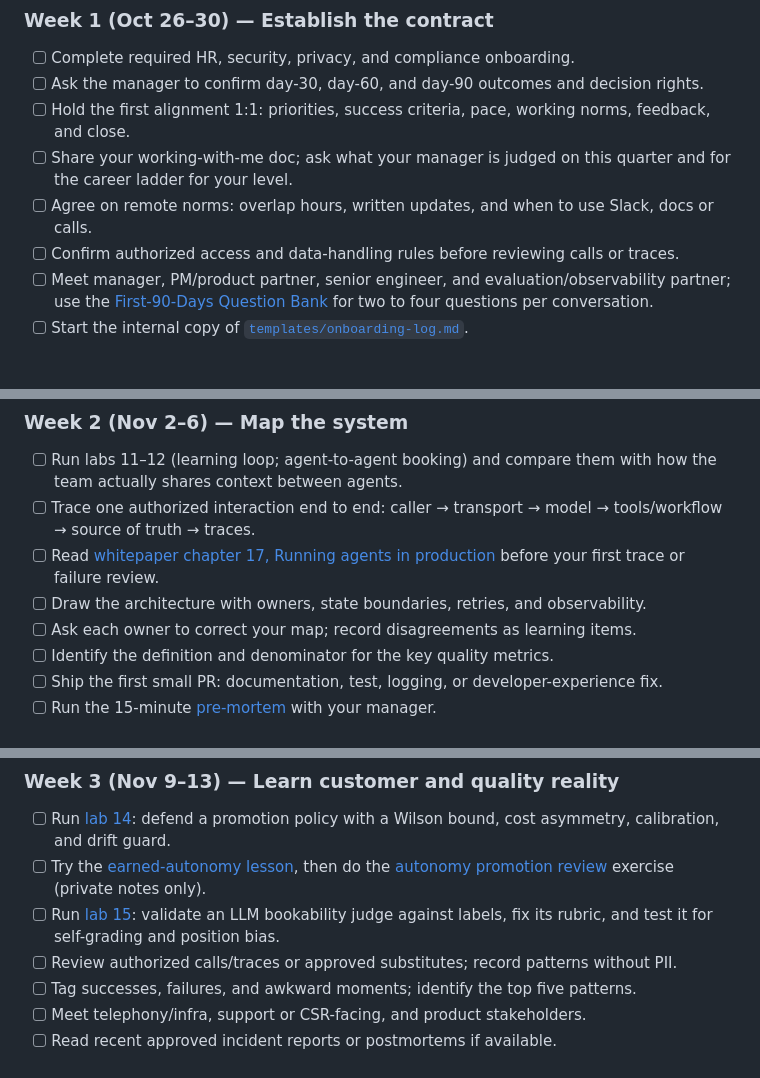
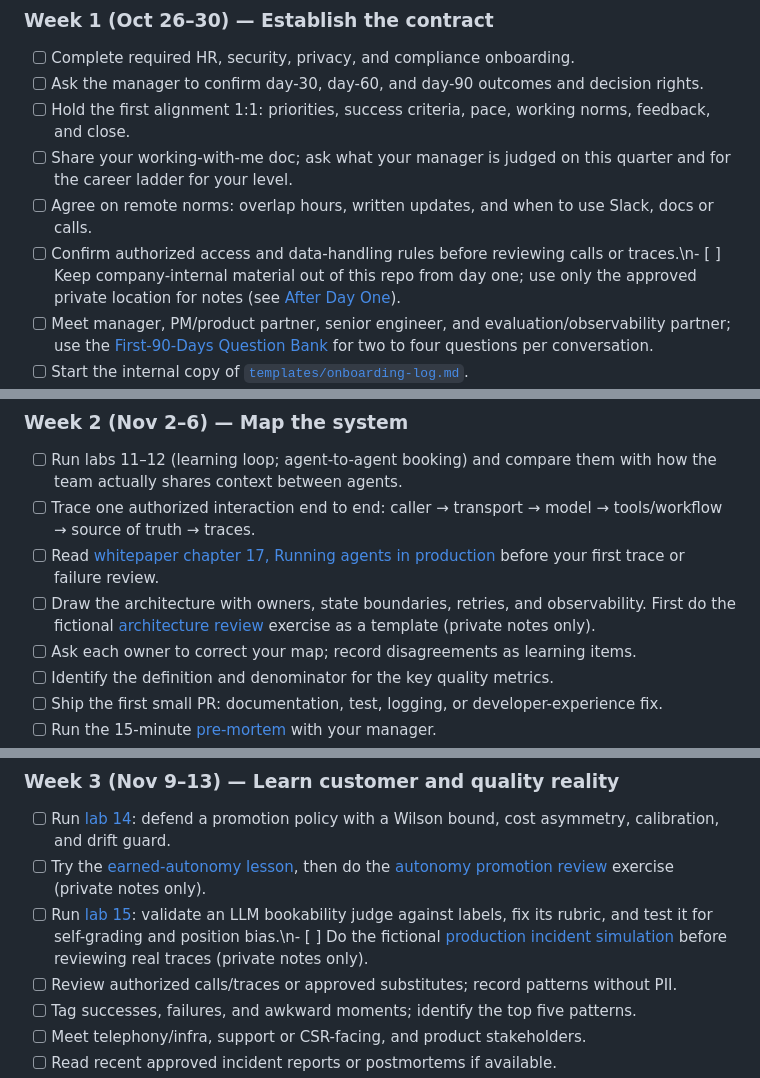
Before and after one commit to sp7412/onboarding, a Markdown page: plan/30-60-90-checklist.md, 3 parts joined by grey strips. Rendered like a GitHub page; blank space fills up the shorter version.

```diff
--- a/plan/30-60-90-checklist.md
+++ b/plan/30-60-90-checklist.md
@@ -104,7 +104,7 @@ The acceptance criteria are in [`docs/capstone-rubric.md`](../docs/capstone-rubr
 - [ ] Hold the first alignment 1:1: priorities, success criteria, pace, working norms, feedback, and close.
 - [ ] Share your working-with-me doc; ask what your manager is judged on this quarter and for the career ladder for your level.
 - [ ] Agree on remote norms: overlap hours, written updates, and when to use Slack, docs or calls.
-- [ ] Confirm authorized access and data-handling rules before reviewing calls or traces.
+- [ ] Confirm authorized access and data-handling rules before reviewing calls or traces.\n- [ ] Keep company-internal material out of this repo from day one; use only the approved private location for notes (see [After Day One](../docs/after-day-one.md)).
 - [ ] Meet manager, PM/product partner, senior engineer, and evaluation/observability partner; use the [First-90-Days Question Bank](../docs/first-90-days-question-bank.md) for two to four questions per conversation.
 - [ ] Start the internal copy of [`templates/onboarding-log.md`](../templates/onboarding-log.md).
 - [ ] Get the development environment running and make a list of setup gaps (needs a laptop).
@@ -118,7 +118,7 @@ The acceptance criteria are in [`docs/capstone-rubric.md`](../docs/capstone-rubr
 - [ ] Run labs 11–12 (learning loop; agent-to-agent booking) and compare them with how the team actually shares context between agents.
 - [ ] Trace one authorized interaction end to end: caller → transport → model → tools/workflow → source of truth → traces.
 - [ ] Read [whitepaper chapter 17, Running agents in production](../docs/whitepaper/17-running-agents-in-production.md) before your first trace or failure review.
-- [ ] Draw the architecture with owners, state boundaries, retries, and observability.
+- [ ] Draw the architecture with owners, state boundaries, retries, and observability. First do the fictional [architecture review](../senior-engineer/architecture-review.md) exercise as a template (private notes only).
 - [ ] Ask each owner to correct your map; record disagreements as learning items.
 - [ ] Identify the definition and denominator for the key quality metrics.
 - [ ] Ship the first small PR: documentation, test, logging, or developer-experience fix.
@@ -131,7 +131,7 @@ The acceptance criteria are in [`docs/capstone-rubric.md`](../docs/capstone-rubr
 
 - [ ] Run [lab 14](../labs/14_earning_autonomy.ipynb): defend a promotion policy with a Wilson bound, cost asymmetry, calibration, and drift guard.
 - [ ] Try the [earned-autonomy lesson](https://sp7412.github.io/onboarding/lessons/earned-autonomy/), then do the [autonomy promotion review](../senior-engineer/autonomy-promotion.md) exercise (private notes only).
-- [ ] Run [lab 15](../labs/15_llm_judge.ipynb): validate an LLM bookability judge against labels, fix its rubric, and test it for self-grading and position bias.
+- [ ] Run [lab 15](../labs/15_llm_judge.ipynb): validate an LLM bookability judge against labels, fix its rubric, and test it for self-grading and position bias.\n- [ ] Do the fictional [production incident simulation](../senior-engineer/production-incident.md) before reviewing real traces (private notes only).
 - [ ] Review authorized calls/traces or approved substitutes; record patterns without PII.
 - [ ] Tag successes, failures, and awkward moments; identify the top five patterns.
 - [ ] Meet telephony/infra, support or CSR-facing, and product stakeholders.
```
Also changed, not shown: other parts of plan/30-60-90-checklist.md (+11 -11 lines).
